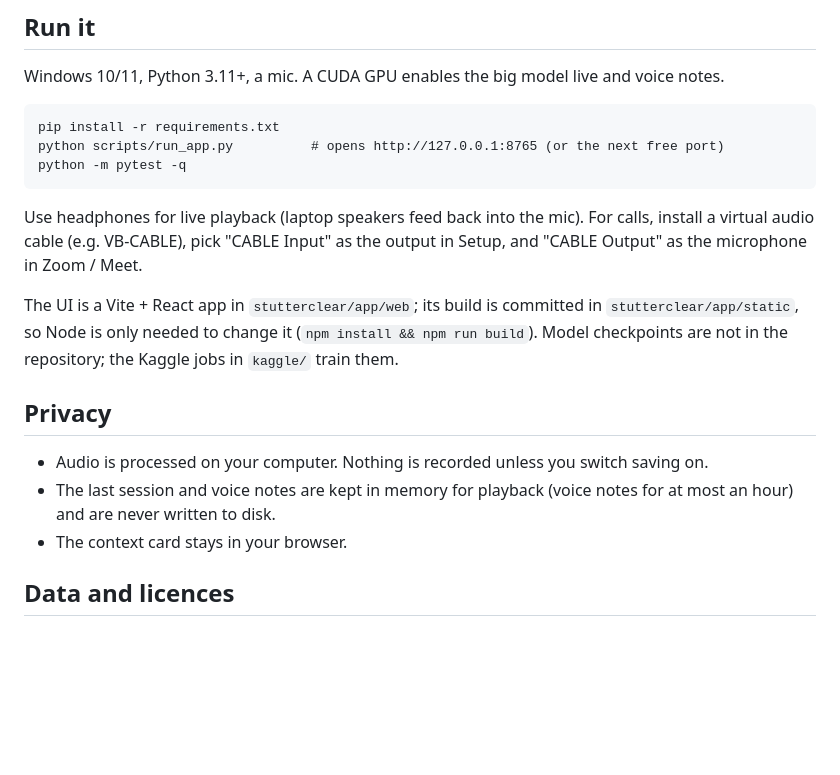
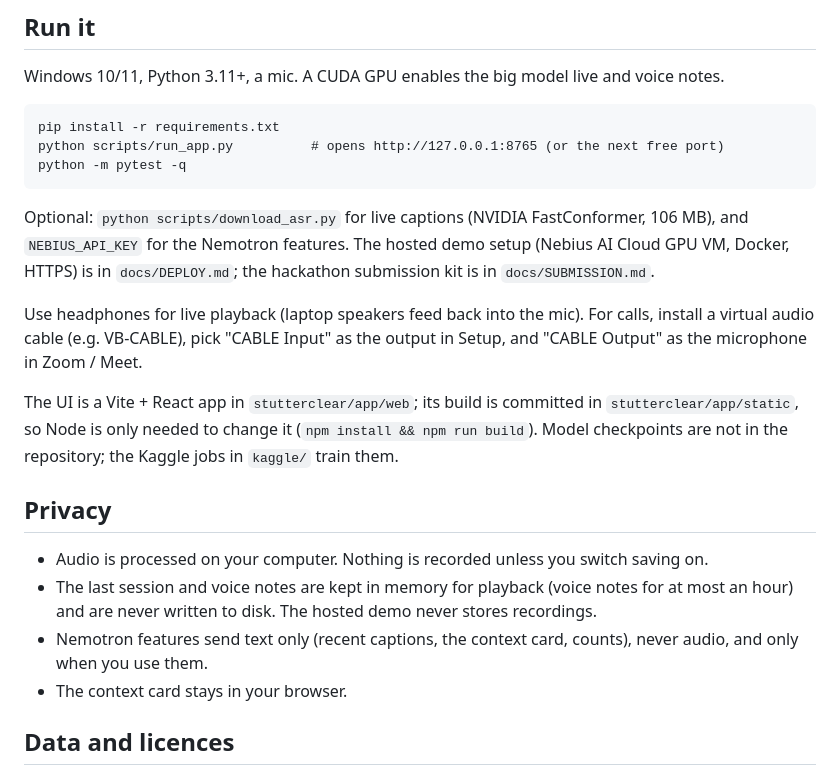
Before and after one commit to Pradyuman-aviator/stutterClear, a Markdown page: README.md, the part around one of its changes. Drawn GitHub-style; blank space fills up the shorter version.

````diff
--- a/README.md
+++ b/README.md
@@ -78,6 +107,10 @@ python scripts/run_app.py          # opens http://127.0.0.1:8765 (or the next fr
 python -m pytest -q
 ```
 
+Optional: `python scripts/download_asr.py` for live captions (NVIDIA FastConformer, 106 MB), and
+`NEBIUS_API_KEY` for the Nemotron features. The hosted demo setup (Nebius AI Cloud GPU VM, Docker,
+HTTPS) is in `docs/DEPLOY.md`; the hackathon submission kit is in `docs/SUBMISSION.md`.
+
 Use headphones for live playback (laptop speakers feed back into the mic). For calls, install a
 virtual audio cable (e.g. VB-CABLE), pick "CABLE Input" as the output in Setup, and "CABLE Output"
 as the microphone in Zoom / Meet.
@@ -90,7 +123,9 @@ Model checkpoints are not in the repository; the Kaggle jobs in `kaggle/` train
 
 - Audio is processed on your computer. Nothing is recorded unless you switch saving on.
 - The last session and voice notes are kept in memory for playback (voice notes for at most an
-  hour) and are never written to disk.
+  hour) and are never written to disk. The hosted demo never stores recordings.
+- Nemotron features send text only (recent captions, the context card, counts), never audio, and
+  only when you use them.
 - The context card stays in your browser.
 
 ## Data and licences
````
Also changed, not shown: other parts of README.md (+36 -7 lines), docs/SUBMISSION.md (added, +123 -0 lines).
